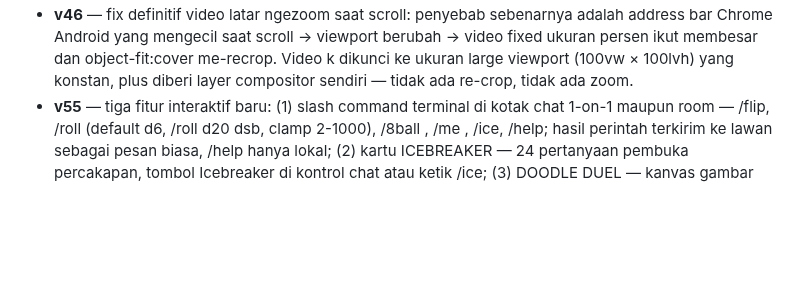
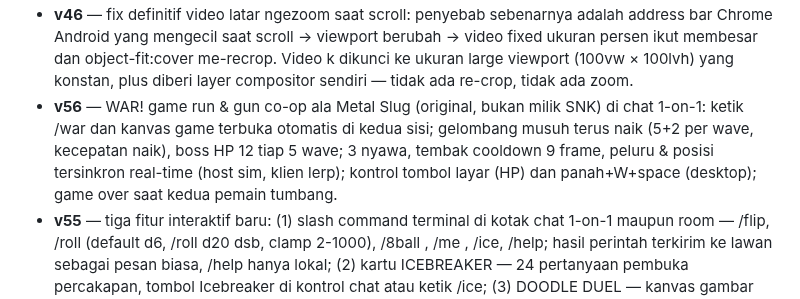
Before and after one commit to akmalseptain/lauchat, a Markdown page: README.md, the part around the change. Rendered like a GitHub page; blank space fills up the shorter version.

Commit message:
docs: changelog v56 WAR

```diff
--- a/README.md
+++ b/README.md
@@ -140,6 +140,7 @@ docs/img/    — mockup UI untuk dokumentasi
 - **v44** — suara CEWEK/COWOK diganti ke Signalsmith Stretch (library pitch/formant shifter open source MIT kelas industri, WASM ter-vendored utuh di file): pitch ±7 semitone dengan geser formant ±2.5 semitone terkompensasi + tonality preservation, block 40ms (latency 40ms), jauh lebih halus dari PSOLA lama; preset lama tetap jadi fallback otomatis kalau WASM gagal dimuat.
 - **v45** — fix video latar ikut membesar saat scroll di Chrome Android (backdrop-filter di header scrolled memicu bug magnifikasi elemen fixed — diganti latar solid 94%); suara CEWEK/COWOK dinaikkan ke ±9 semitone dengan formant ±4 semitone + block 60ms + splitComputation (kualitas & pitch tracking jauh lebih stabil di shift besar, clarity output bahkan naik); toast simulasi/ejak kini menampilkan engine aktif (Stretch/PSOLA) untuk memudahkan diagnosis.
 - **v46** — fix definitif video latar ngezoom saat scroll: penyebab sebenarnya adalah address bar Chrome Android yang mengecil saat scroll → viewport berubah → video fixed ukuran persen ikut membesar dan object-fit:cover me-recrop. Video k dikunci ke ukuran large viewport (100vw × 100lvh) yang konstan, plus diberi layer compositor sendiri — tidak ada re-crop, tidak ada zoom.
+- **v56** — WAR! game run & gun co-op ala Metal Slug (original, bukan milik SNK) di chat 1-on-1: ketik /war dan kanvas game terbuka otomatis di kedua sisi; gelombang musuh terus naik (5+2 per wave, kecepatan naik), boss HP 12 tiap 5 wave; 3 nyawa, tembak cooldown 9 frame, peluru & posisi tersinkron real-time (host sim, klien lerp); kontrol tombol layar (HP) dan panah+W+space (desktop); game over saat kedua pemain tumbang.
 - **v55** — tiga fitur interaktif baru: (1) slash command terminal di kotak chat 1-on-1 maupun room — /flip, /roll (default d6, /roll d20 dsb, clamp 2-1000), /8ball <pertanyaan>, /me <aksi>, /ice, /help; hasil perintah terkirim ke lawan sebagai pesan biasa, /help hanya lokal; (2) kartu ICEBREAKER — 24 pertanyaan pembuka percakapan, tombol Icebreaker di kontrol chat atau ketik /ice; (3) DOODLE DUEL — kanvas gambar kolaboratif real-time dengan lawan di chat 1-on-1 (tombol Doodle): 5 warna, 3 ketebalan, hapus, sinkron goresan per segmen koordinat ternormalisasi, guard anti-tabrakan dengan semua game lain; grid kontrol mobile menjadi 4 kolom (12 tombol, 3 baris rapi).
 - **v54** — koreksi informasi rekam (riset): suara dari Chrome Android TIDAK bisa ditangkap perekam layar sistem sekalipun sumbernya sudah diatur ke suara internal — Chrome menandai audionya non-capturable dan Android memblokir penangkapannya (AudioPlaybackCapture hanya mengizinkan kategori media/game; audio terkait mic/panggilan diblokir anti-wiretapping; Google menandai masalah ini tidak akan diperbaiki). Dialog konfirmasi dan toast tombol rekam diperbarui: video halaman via Screen Recorder (hening), suara hanya lewat tombol rekam in-app.
 - **v53** — fix rekaman tanpa suara (video jalan, audio kosong): AudioContext perekam dulunya dibuat SETELAH await izin kamera/layar — saat itu izin gesture pengguna sudah hangus sehingga di Android Chrome konteks nyangkut "suspended" dan audionya tidak pernah tercatat. Sekarang konteks audio dibuat tepat saat tombol ditepat (gesture masih valid) + auto-resume lewat listener pointerdown/touchstart yang dibersihkan saat rekaman berhenti; berlaku untuk mode rekam layar, sesi chat, dan rekam diri.
```
